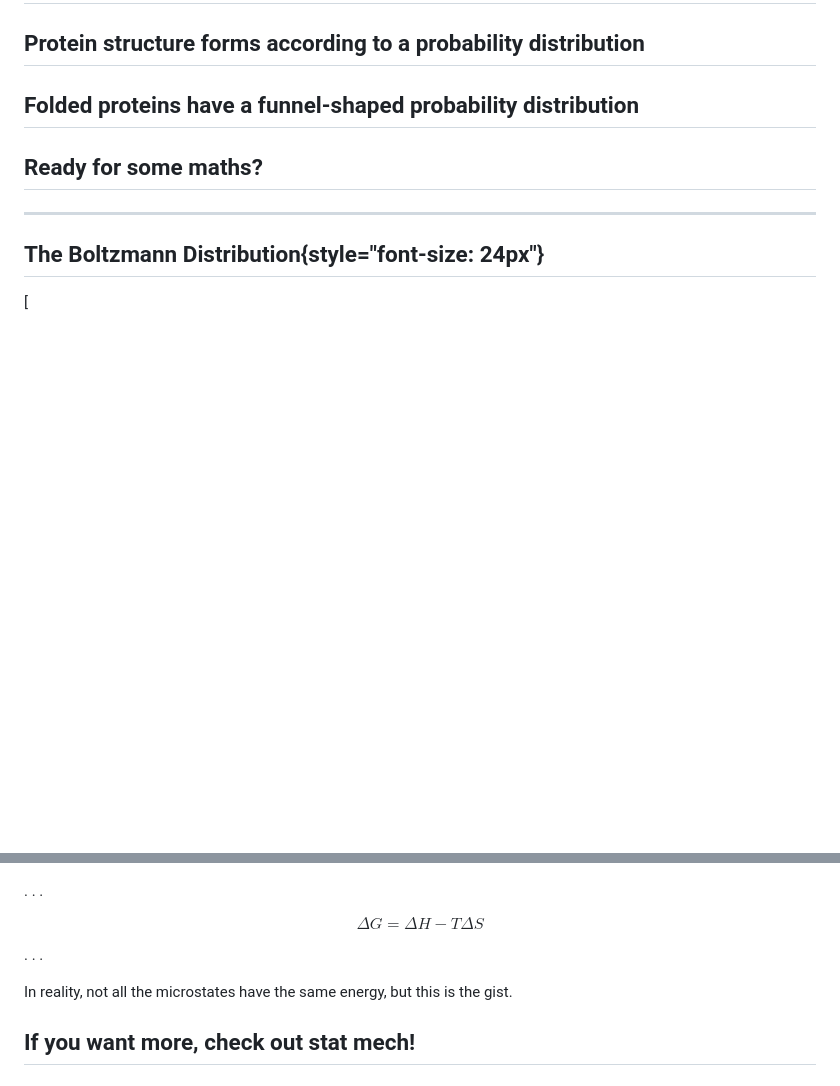
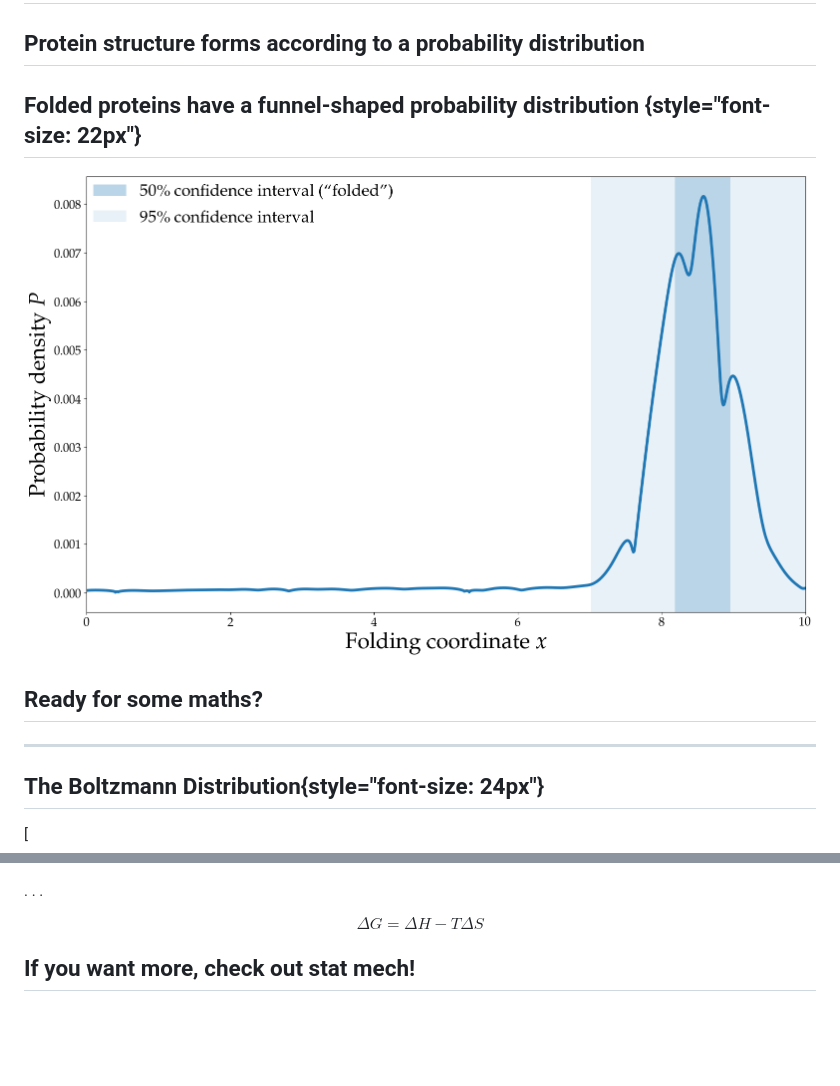
Before and after one commit to Yoshanuikabundi/jacksongrp_talk_nov19, a Markdown page: myslides.md, 2 parts joined by grey strips. GitHub-like rendering; pictures changed too: figures/folded_prob.png (added); blank space fills up the shorter version.

```diff
--- a/myslides.md
+++ b/myslides.md
@@ -23,7 +23,9 @@ Though usually not at the same time
 
 ## Protein structure forms according to a probability distribution
 
-## Folded proteins have a funnel-shaped probability distribution
+## Folded proteins have a funnel-shaped probability distribution {style="font-size: 22px"}
+
+![](figures/folded_prob.png)
 
 ## Ready for some maths?
 
@@ -271,10 +320,6 @@ $$
 $$
     \Delta G =   \Delta H - T \Delta S
 $$
-
-. . .
-
-In reality, not all the microstates have the same energy, but this is the gist.
 
 ## If you want more, check out stat mech!
 
```
Also changed, not shown: other parts of myslides.md (+52 -5 lines), figures/prob_and_ener.png (added), 4 other files.
